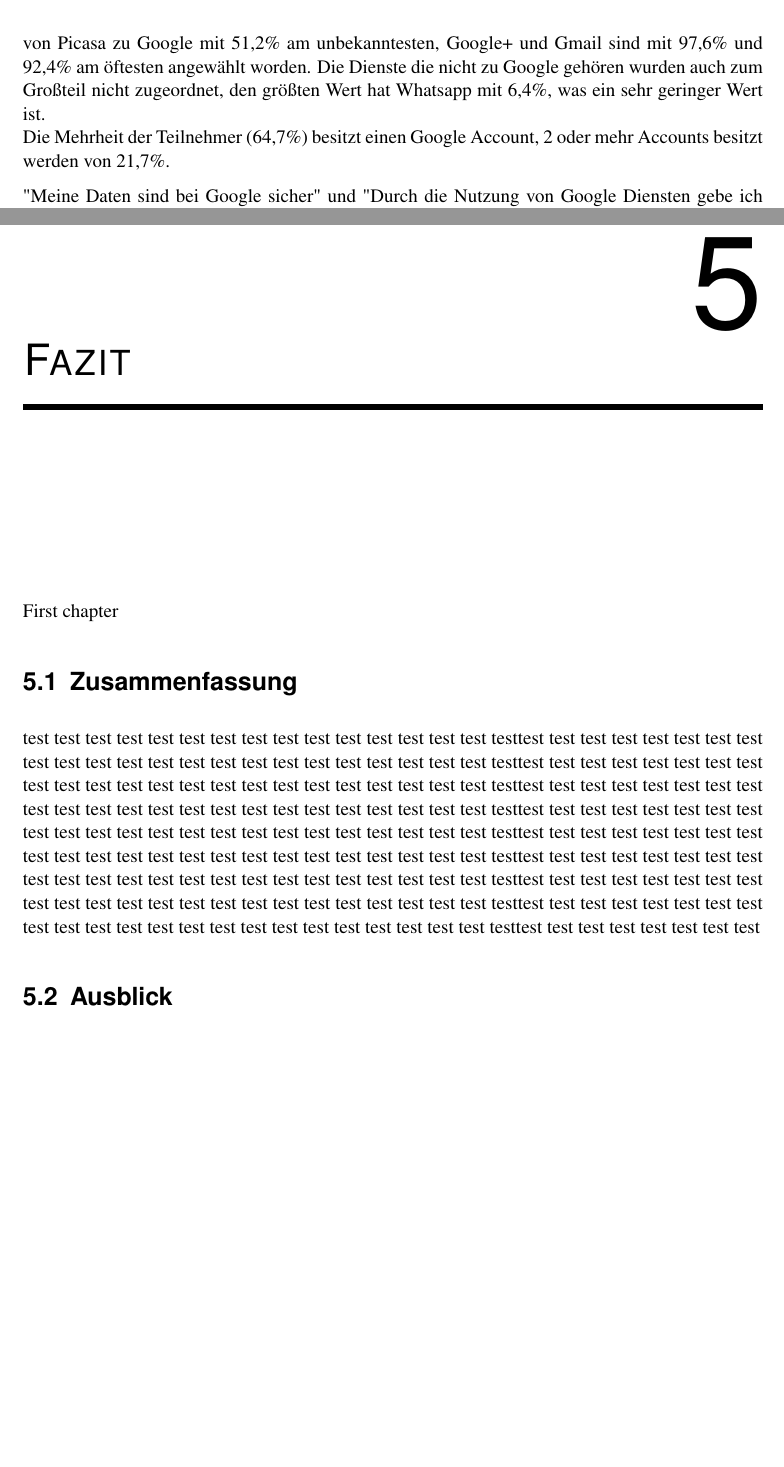
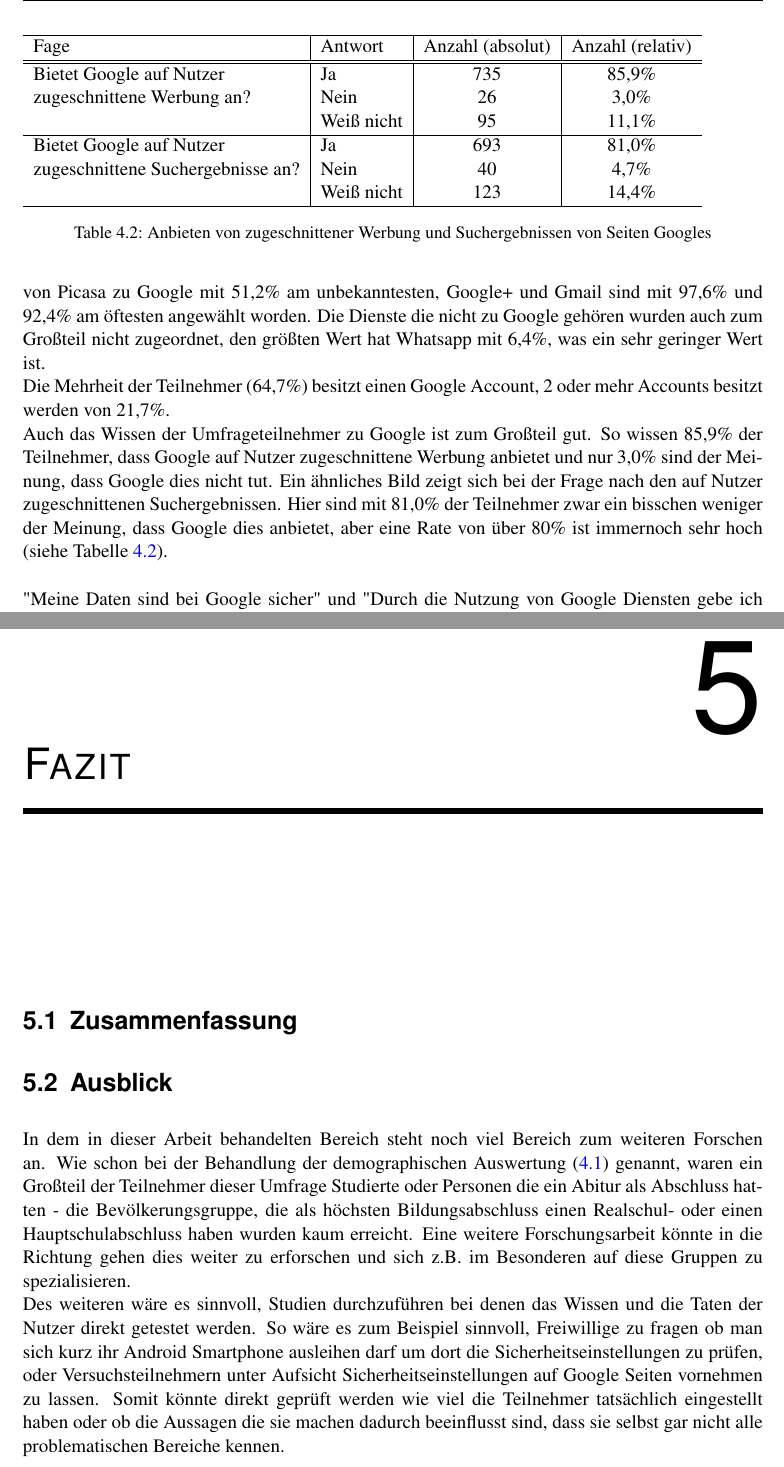
Before and after one commit to ohaz/bachelorthesis, a LaTeX thesis (thesis.tex, which reads conclusion.tex, results.tex): two parts of pages 19 and 20 of 26, joined at a grey line, cut at the place of the change, the shorter picture padded with empty space. Compiled offline with pdfLaTeX.

Commit message:
new content

```diff
--- a/conclusion.tex
+++ b/conclusion.tex
@@ -6,8 +6,6 @@
 %%%%%%%%%%%%%%%%%%%%%%%%%%%%%%%%%%%%%%%%%%%%%%%%%%%%%%%%%%%%%%%%%%%%%%%%%%%%%%%
 
 \chapter{Fazit}
-
-First chapter
 
 %Section		Depth
 %\part			1
@@ -19,14 +17,7 @@ First chapter
 %\subparagraph 		7
 
 \section{Zusammenfassung}
-test test test test test test test test test test test test test test test testtest test test test test test test test
-test test test test test test test test test test test test test test test testtest test test test test test test test
-test test test test test test test test test test test test test test test testtest test test test test test test test
-test test test test test test test test test test test test test test test testtest test test test test test test test
-test test test test test test test test test test test test test test test testtest test test test test test test test
-test test test test test test test test test test test test test test test testtest test test test test test test test
-test test test test test test test test test test test test test test test testtest test test test test test test test
-test test test test test test test test test test test test test test test testtest test test test test test test test
-test test test test test test test test test test test test test test test testtest test test test test test test test
 
 \section{Ausblick}
+In dem in dieser Arbeit behandelten Bereich steht noch viel Bereich zum weiteren Forschen an. Wie schon bei der Behandlung der demographischen Auswertung (\ref{sec:demo}) genannt, waren ein Großteil der Teilnehmer dieser Umfrage Studierte oder Personen die ein Abitur als Abschluss hatten - die Bevölkerungsgruppe, die als höchsten Bildungsabschluss einen Realschul- oder einen Hauptschulabschluss haben wurden kaum erreicht. Eine weitere Forschungsarbeit könnte in die Richtung gehen dies weiter zu erforschen und sich z.B. im Besonderen auf diese Gruppen zu spezialisieren.\\
+Des weiteren wäre es sinnvoll, Studien durchzuführen bei denen das Wissen und die Taten der Nutzer direkt getestet werden. So wäre es zum Beispiel sinnvoll, Freiwillige zu fragen ob man sich kurz ihr Android Smartphone ausleihen darf um dort die Sicherheitseinstellungen zu prüfen, oder Versuchsteilnehmern unter Aufsicht Sicherheitseinstellungen auf Google Seiten vornehmen zu lassen. Somit könnte direkt geprüft werden wie viel die Teilnehmer tatsächlich eingestellt haben oder ob die Aussagen die sie machen dadurch beeinflusst sind, dass sie selbst gar nicht alle problematischen Bereiche kennen.\\
--- a/results.tex
+++ b/results.tex
@@ -79,9 +81,24 @@ Grafisch darstellen: steigende Funktion (Excel Tabelle, Pivottabelle, Youtube, B
 \section{Hypothesen}
 Bei Betrachtung der Kategorie, in der es sich um die Nutzung der Google Dienste handelt, fällt sofort auf, dass diese sehr aktiv genutzt werden. Auf "Wie aktiv nutzen Sie die folgenden Dienste? Google Suche:" antworteten fast 90\% mit 4 und 5, davon sind 73,7\% bei der 5 angesiedelt. Auch nutzen über die Hälfte der Umfrageteilnehmer (58,9\%) Android mit einer Aktivität von 4 oder 5.
 Die Dienste die tatsächlich zu Google gehören wurden von einem großem Anteil der Teilnehmer auch Google zugeordnet. Android, Picasa, Google+, Hangouts, Gmail, Youtube und Chrome wurden je von mehr als 50\% der Teilnehmern Google zugeordnet. Dabei ist die Zugehörigkeit von Picasa zu Google mit 51,2\% am unbekanntesten, Google+ und Gmail sind mit 97,6\% und 92,4\% am öftesten angewählt worden. Die Dienste die nicht zu Google gehören wurden auch zum Großteil nicht zugeordnet, den größten Wert hat Whatsapp mit 6,4\%, was ein sehr geringer Wert ist.\\
-Die Mehrheit der Teilnehmer (64,7\%) besitzt einen Google Account, 2 oder mehr Accounts besitzt werden von 21,7\%.
-
-"Meine Daten sind bei Google sicher" und "Durch die Nutzung von Google Diensten gebe ich zu viel von meiner Privatsphäre auf" korrelieren nur relativ schwach mit r(854) = -0.29 und einer zweiseitigen Signifikanz von nahezu 0,00. Es ergibt sich also eine indirekte Korrelation, die allerdings nur sehr schwach ist. Eine leichte Tendenz ist dennoch vorhanden.
+Die Mehrheit der Teilnehmer (64,7\%) besitzt einen Google Account, 2 oder mehr Accounts besitzt werden von 21,7\%.\\
+Auch das Wissen der Umfrageteilnehmer zu Google ist zum Großteil gut. So wissen 85,9\% der Teilnehmer, dass Google auf Nutzer zugeschnittene Werbung anbietet und nur 3,0\% sind der Meinung, dass Google dies nicht tut. Ein ähnliches Bild zeigt sich bei der Frage nach den auf Nutzer zugeschnittenen Suchergebnissen. Hier sind mit 81,0\% der Teilnehmer zwar ein bisschen weniger der Meinung, dass Google dies anbietet, aber eine Rate von über 80\% ist immernoch sehr hoch (siehe Tabelle \ref{fittingAdsAndSearch}).\\
+\begin{table}
+	\begin{tabular}[]{l| l | c | c}
+		\hline
+		Fage & Antwort & Anzahl (absolut) & Anzahl (relativ)\\ \hline \hline
+		Bietet Google auf Nutzer& Ja & 735 & 85,9\%\\
+		zugeschnittene Werbung an? & Nein & 26 & 3,0\%\\
+		& Weiß nicht & 95 & 11,1\% \\
+		\hline
+		Bietet Google auf Nutzer& Ja & 693 & 81,0\% \\
+		zugeschnittene Suchergebnisse an? & Nein & 40 & 4,7\% \\
+		& Weiß nicht & 123 & 14,4\% \\
+		 \hline
+	\end{tabular}
+	\caption{Anbieten von zugeschnittener Werbung und Suchergebnissen von Seiten Googles}\label{fittingAdsAndSearch}
+\end{table}
+\\"Meine Daten sind bei Google sicher" und "Durch die Nutzung von Google Diensten gebe ich zu viel von meiner Privatsphäre auf" korrelieren nur relativ schwach mit r(854) = -0.29 und einer zweiseitigen Signifikanz von nahezu 0,00. Es ergibt sich also eine indirekte Korrelation, die allerdings nur sehr schwach ist. Eine leichte Tendenz ist dennoch vorhanden.
 
 \section{Forschungsfragen}
 
```
Also changed, not shown: addendum.tex (+1 -1 lines), results.tex (8 more changed lines).
